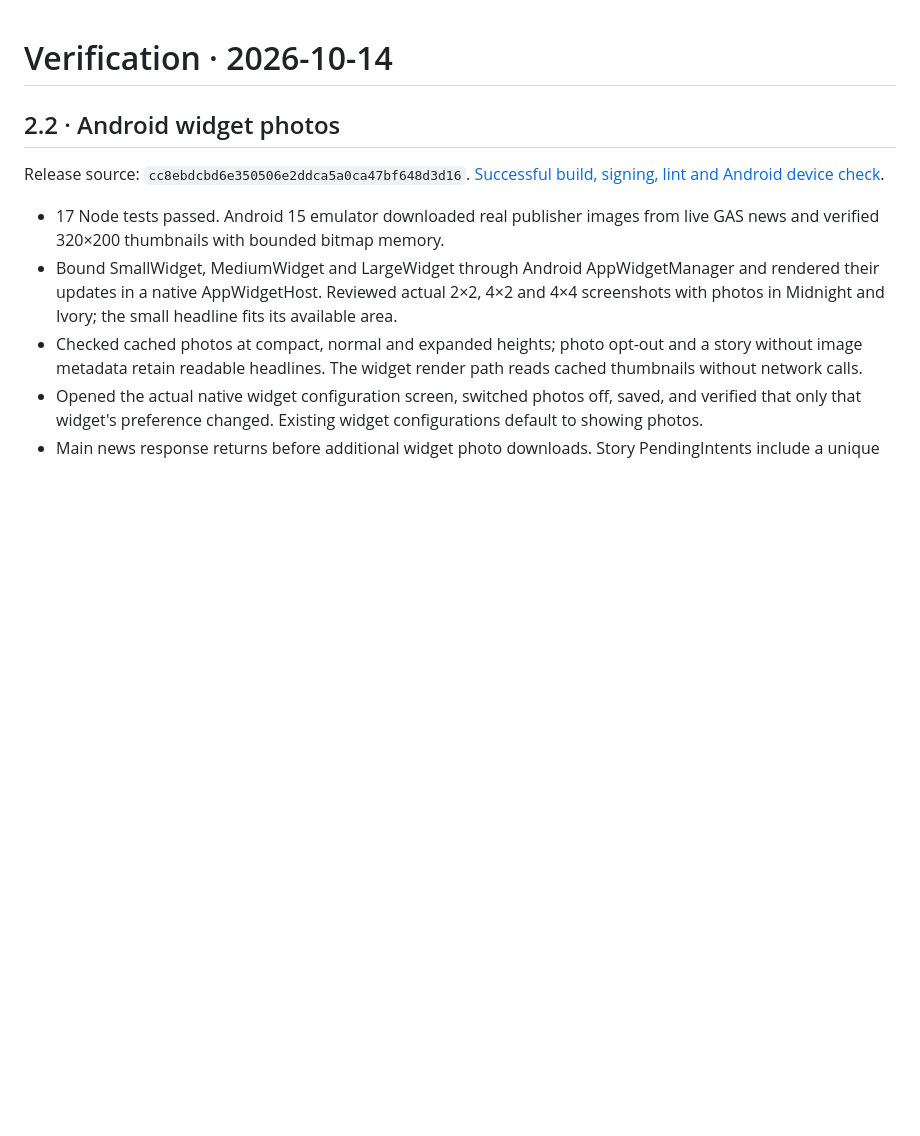
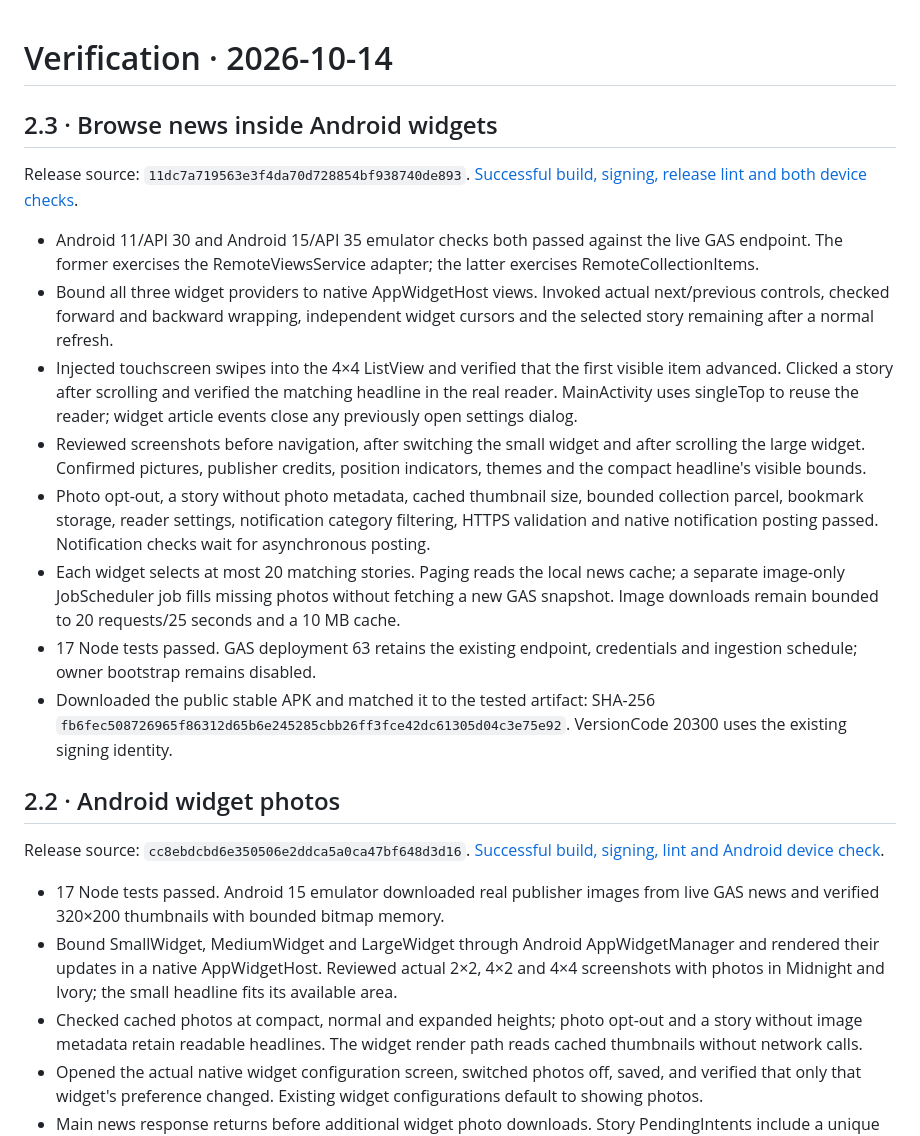
Before and after one commit to BassSG/Thai_Daily_News, a Markdown page: docs/VERIFICATION.md, the part around the change. Drawn GitHub-style; blank space fills up the shorter version.

Commit message:
Record verified widget navigation release [skip ci]

```diff
--- a/docs/VERIFICATION.md
+++ b/docs/VERIFICATION.md
@@ -1,4 +1,17 @@
 # Verification · 2026-10-14
+
+## 2.3 · Browse news inside Android widgets
+
+Release source: `11dc7a719563e3f4da70d728854bf938740de893`. [Successful build, signing, release lint and both device checks](https://github.com/BassSG/Thai_Daily_News/actions/runs/38594286781).
+
+- Android 11/API 30 and Android 15/API 35 emulator checks both passed against the live GAS endpoint. The former exercises the RemoteViewsService adapter; the latter exercises RemoteCollectionItems.
+- Bound all three widget providers to native AppWidgetHost views. Invoked actual next/previous controls, checked forward and backward wrapping, independent widget cursors and the selected story remaining after a normal refresh.
+- Injected touchscreen swipes into the 4×4 ListView and verified that the first visible item advanced. Clicked a story after scrolling and verified the matching headline in the real reader. MainActivity uses singleTop to reuse the reader; widget article events close any previously open settings dialog.
+- Reviewed screenshots before navigation, after switching the small widget and after scrolling the large widget. Confirmed pictures, publisher credits, position indicators, themes and the compact headline's visible bounds.
+- Photo opt-out, a story without photo metadata, cached thumbnail size, bounded collection parcel, bookmark storage, reader settings, notification category filtering, HTTPS validation and native notification posting passed. Notification checks wait for asynchronous posting.
+- Each widget selects at most 20 matching stories. Paging reads the local news cache; a separate image-only JobScheduler job fills missing photos without fetching a new GAS snapshot. Image downloads remain bounded to 20 requests/25 seconds and a 10 MB cache.
+- 17 Node tests passed. GAS deployment 63 retains the existing endpoint, credentials and ingestion schedule; owner bootstrap remains disabled.
+- Downloaded the public stable APK and matched it to the tested artifact: SHA-256 `fb6fec508726965f86312d65b6e245285cbb26ff3fce42dc61305d04c3e75e92`. VersionCode 20300 uses the existing signing identity.
 
 ## 2.2 · Android widget photos
 
```
